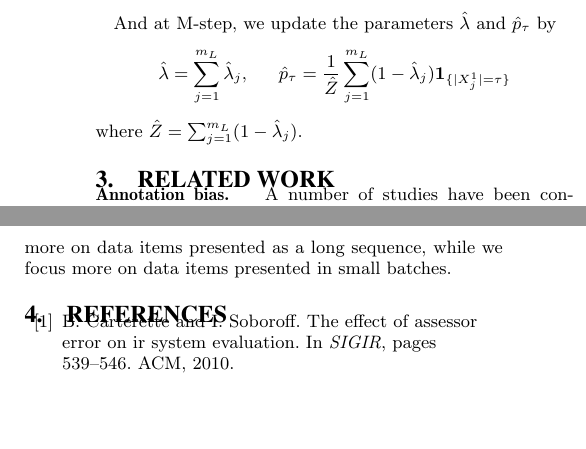
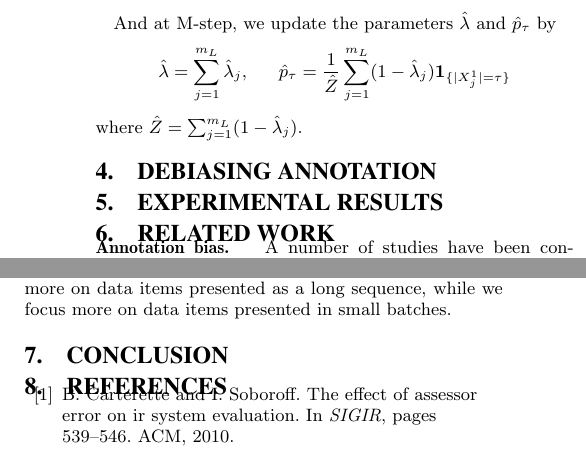
Before and after one commit to HongleiZhuang/BatchCrowds, a LaTeX paper (ranking/doc/betamain.tex, which reads ranking/doc/conclusion.tex, ranking/doc/debias.tex, ranking/doc/exp.tex): two parts of the columns of page 3 of 3, joined at a grey line, cut so that both start at the same text, the shorter picture padded with empty space. Compiled offline with pdfLaTeX.

Commit message:
More tex added.

```diff
--- /dev/null
+++ b/ranking/doc/conclusion.tex
@@ -0,0 +1,2 @@
+\section{Conclusion}
+\label{sec:conclusion}
--- /dev/null
+++ b/ranking/doc/debias.tex
@@ -0,0 +1,2 @@
+\section{Debiasing Annotation}
+\label{sec:debias}
--- /dev/null
+++ b/ranking/doc/exp.tex
@@ -0,0 +1,2 @@
+\section{Experimental Results}
+\label{sec:exp}
```
Also changed, not shown: ranking/doc/betamain.tex (+4 -0 lines), ranking/doc/intro.tex (added, +2 -0 lines).
